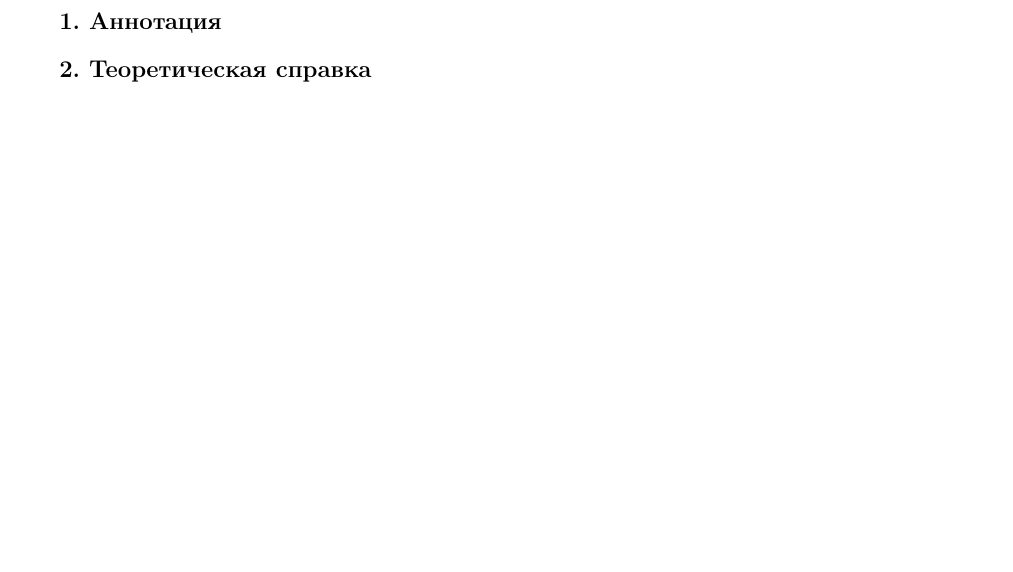
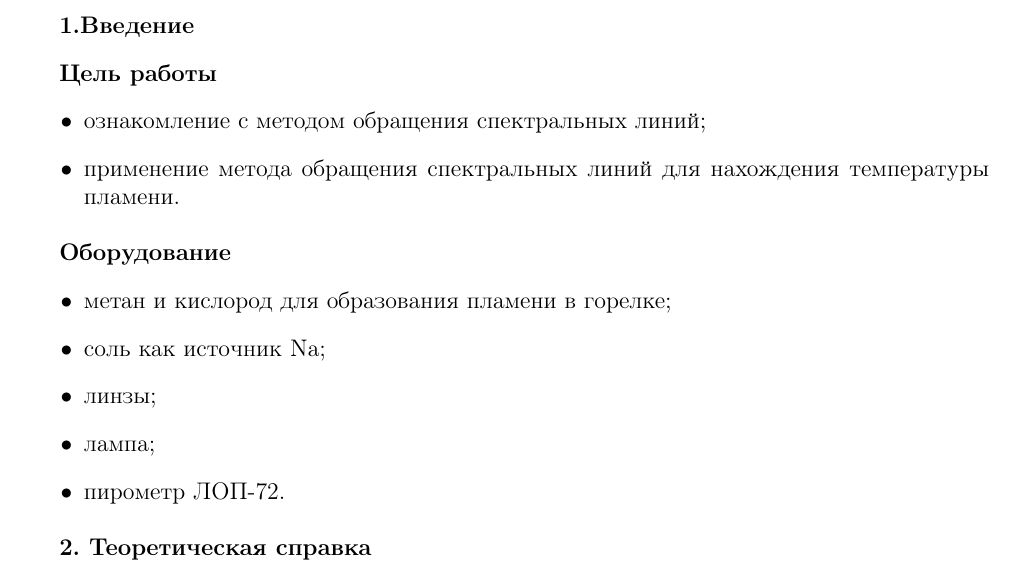
Before and after one commit to AAAK8KM/FBM_LABS, a LaTeX document (1/main.tex): part of page 2 of 2 before the commit and part of page 2 of 3 after it, cut at the place of the change, the shorter picture padded with empty space. Compiled offline with pdfLaTeX.

Commit message:
Update main.tex теория

```diff
--- a/1/main.tex
+++ b/1/main.tex
@@ -104,7 +104,22 @@
 
 \fontsize{12}{14}\selectfont
 
-\section{ Аннотация}
+\section{Введение}
+
+\section*{Цель работы}
+\begin{itemize}
+    \item ознакомление с методом обращения спектральных линий;
+    \item применение метода обращения спектральных линий для нахождения температуры пламени.
+\end{itemize}
+
+\section*{Оборудование}
+\begin{itemize}
+    \item метан и кислород для образования пламени в горелке;
+    \item соль как источник Na;
+    \item линзы;
+    \item лампа;
+    \item пирометр ЛОП-72.
+\end{itemize}
 
 
 \section{ Теоретическая справка}
@@ -111,3 +159,11 @@
+    \label{fig:example}
+\end{figure}
+
+
+
+
+
+
 
 
 \section{ Проведение эксперимента и обработка результатов}
```
Also changed, not shown: 1/main.tex (33 more changed lines).
